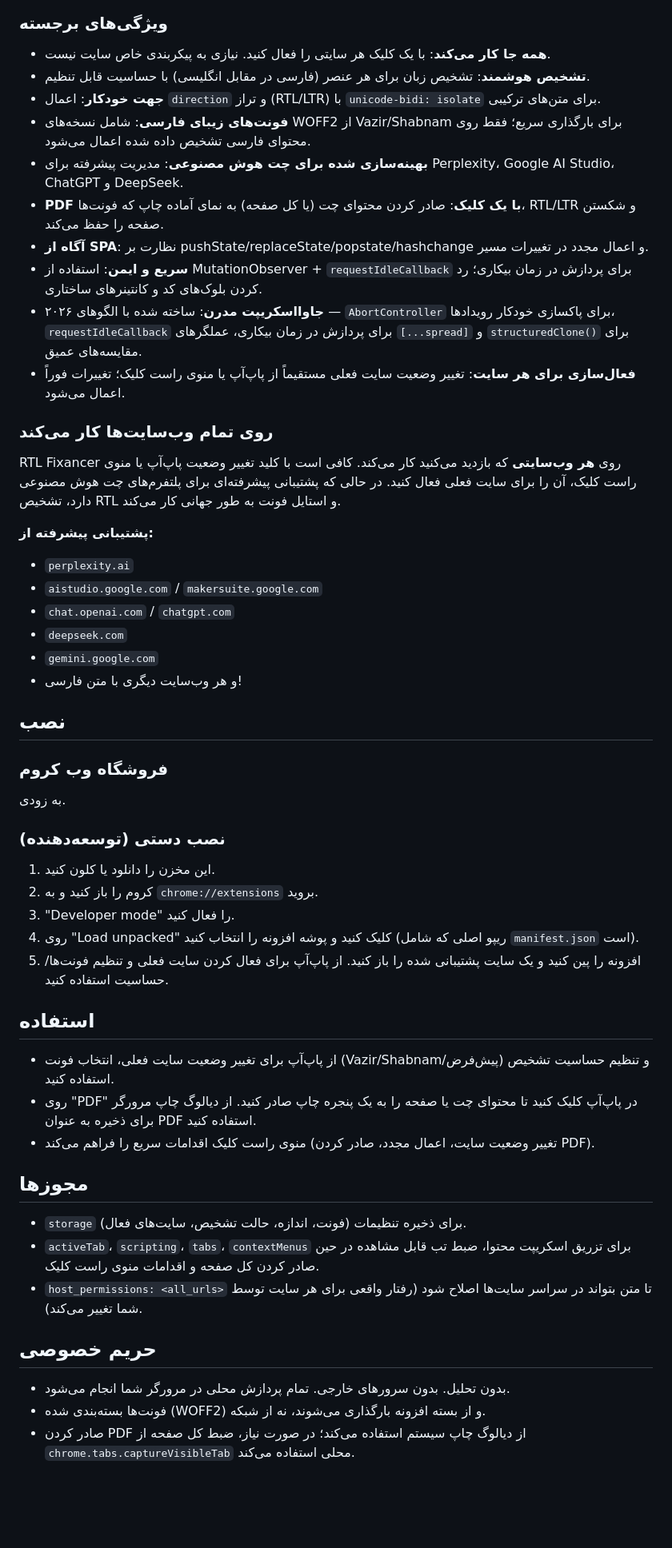
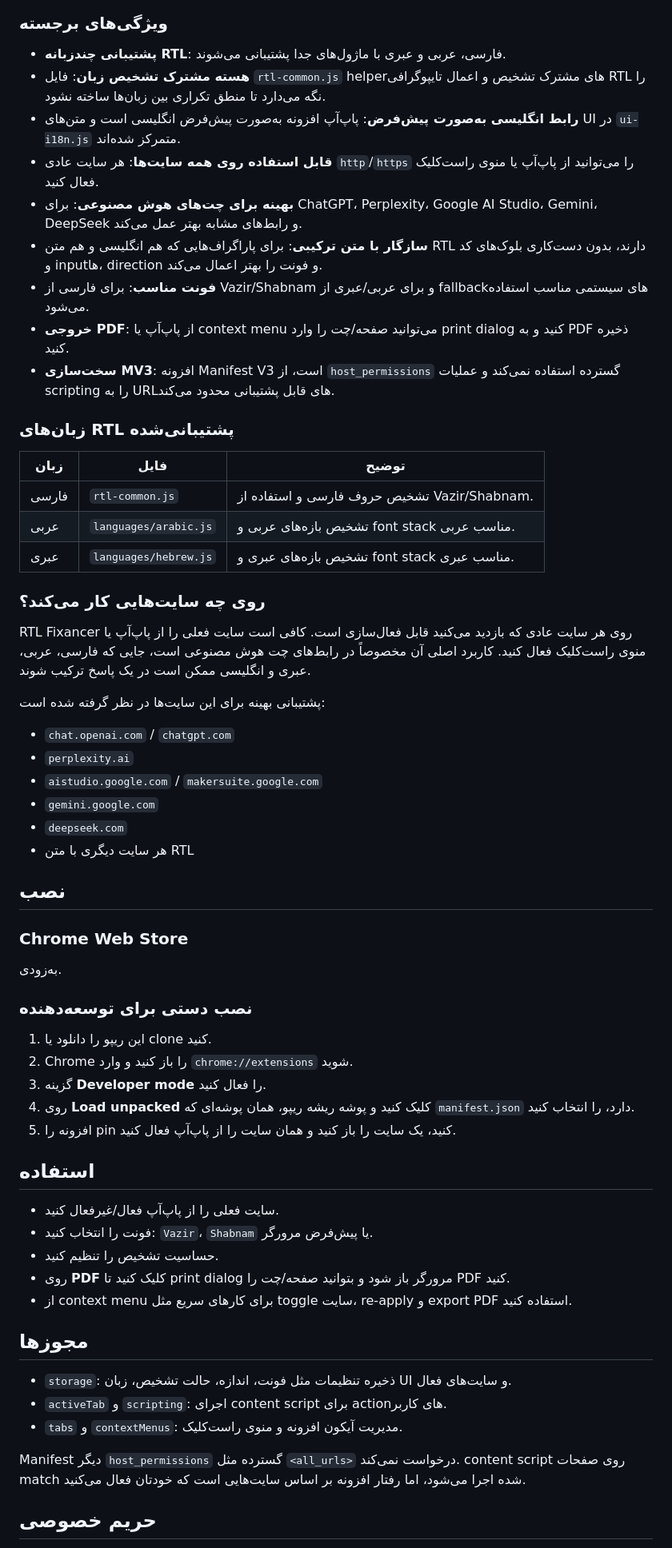
Before and after one commit to Nishef1/RTL-Fixancer, a Markdown page: README.fa.md, the part around one of its changes. Shown at 80% size. GitHub-like rendering; blank space fills up the shorter version.

Commit message:
Refresh Persian README for multilingual RTL support

```diff
--- a/README.fa.md
+++ b/README.fa.md
@@ -6,51 +8,66 @@
 
 ### ویژگی‌های برجسته
-- **همه جا کار می‌کند**: با یک کلیک هر سایتی را فعال کنید. نیازی به پیکربندی خاص سایت نیست.
-- **تشخیص هوشمند**: تشخیص زبان برای هر عنصر (فارسی در مقابل انگلیسی) با حساسیت قابل تنظیم.
-- **جهت خودکار**: اعمال `direction` و تراز (RTL/LTR) با `unicode-bidi: isolate` برای متن‌های ترکیبی.
-- **فونت‌های زیبای فارسی**: شامل نسخه‌های WOFF2 از Vazir/Shabnam برای بارگذاری سریع؛ فقط روی محتوای فارسی تشخیص داده شده اعمال می‌شود.
-- **بهینه‌سازی شده برای چت هوش مصنوعی**: مدیریت پیشرفته برای Perplexity، Google AI Studio، ChatGPT و DeepSeek.
-- **PDF با یک کلیک**: صادر کردن محتوای چت (یا کل صفحه) به نمای آماده چاپ که فونت‌ها، RTL/LTR و شکستن صفحه را حفظ می‌کند.
-- **آگاه از SPA**: نظارت بر pushState/replaceState/popstate/hashchange و اعمال مجدد در تغییرات مسیر.
-- **سریع و ایمن**: استفاده از MutationObserver + `requestIdleCallback` برای پردازش در زمان بیکاری؛ رد کردن بلوک‌های کد و کانتینرهای ساختاری.
-- **جاوااسکریپت مدرن**: ساخته شده با الگوهای ۲۰۲۶ — `AbortController` برای پاکسازی خودکار رویدادها، `requestIdleCallback` برای پردازش در زمان بیکاری، عملگرهای `[...spread]` و `structuredClone()` برای مقایسه‌های عمیق.
-- **فعال‌سازی برای هر سایت**: تغییر وضعیت سایت فعلی مستقیماً از پاپ‌آپ یا منوی راست کلیک؛ تغییرات فوراً اعمال می‌شود.
 
-### روی تمام وب‌سایت‌ها کار می‌کند
-RTL Fixancer روی **هر وب‌سایتی** که بازدید می‌کنید کار می‌کند. کافی است با کلید تغییر وضعیت پاپ‌آپ یا منوی راست کلیک، آن را برای سایت فعلی فعال کنید. در حالی که پشتیبانی پیشرفته‌ای برای پلتفرم‌های چت هوش مصنوعی دارد، تشخیص RTL و استایل فونت به طور جهانی کار می‌کند.
+- **پشتیبانی چندزبانه RTL**: فارسی، عربی و عبری با ماژول‌های جدا پشتیبانی می‌شوند.
+- **هسته مشترک تشخیص زبان**: فایل `rtl-common.js` helperهای مشترک تشخیص و اعمال تایپوگرافی RTL را نگه می‌دارد تا منطق تکراری بین زبان‌ها ساخته نشود.
+- **رابط انگلیسی به‌صورت پیش‌فرض**: پاپ‌آپ افزونه به‌صورت پیش‌فرض انگلیسی است و متن‌های UI در `ui-i18n.js` متمرکز شده‌اند.
+- **قابل استفاده روی همه سایت‌ها**: هر سایت عادی `http`/`https` را می‌توانید از پاپ‌آپ یا منوی راست‌کلیک فعال کنید.
+- **بهینه برای چت‌های هوش مصنوعی**: برای ChatGPT، Perplexity، Google AI Studio، Gemini، DeepSeek و رابط‌های مشابه بهتر عمل می‌کند.
+- **سازگار با متن ترکیبی**: برای پاراگراف‌هایی که هم انگلیسی و هم متن RTL دارند، بدون دست‌کاری بلوک‌های کد و inputها، direction و فونت را بهتر اعمال می‌کند.
+- **فونت مناسب**: برای فارسی از Vazir/Shabnam و برای عربی/عبری از fallbackهای سیستمی مناسب استفاده می‌شود.
+- **خروجی PDF**: از پاپ‌آپ یا context menu می‌توانید صفحه/چت را وارد print dialog کنید و به PDF ذخیره کنید.
+- **سخت‌سازی MV3**: افزونه Manifest V3 است، از `host_permissions` گسترده استفاده نمی‌کند و عملیات scripting را به URLهای قابل پشتیبانی محدود می‌کند.
 
-**پشتیبانی پیشرفته از:**
+### زبان‌های RTL پشتیبانی‌شده
+
+| زبان | فایل | توضیح |
+| --- | --- | --- |
+| فارسی | `rtl-common.js` | تشخیص حروف فارسی و استفاده از Vazir/Shabnam. |
+| عربی | `languages/arabic.js` | تشخیص بازه‌های عربی و font stack مناسب عربی. |
+| عبری | `languages/hebrew.js` | تشخیص بازه‌های عبری و font stack مناسب عبری. |
+
+### روی چه سایت‌هایی کار می‌کند؟
+
+RTL Fixancer روی هر سایت عادی که بازدید می‌کنید قابل فعال‌سازی است. کافی است سایت فعلی را از پاپ‌آپ یا منوی راست‌کلیک فعال کنید. کاربرد اصلی آن مخصوصاً در رابط‌های چت هوش مصنوعی است، جایی که فارسی، عربی، عبری و انگلیسی ممکن است در یک پاسخ ترکیب شوند.
+
+پشتیبانی بهینه برای این سایت‌ها در نظر گرفته شده است:
+
+- `chat.openai.com` / `chatgpt.com`
 - `perplexity.ai`
 - `aistudio.google.com` / `makersuite.google.com`
-- `chat.openai.com` / `chatgpt.com`
+- `gemini.google.com`
 - `deepseek.com`
-- `gemini.google.com`
-- و هر وب‌سایت دیگری با متن فارسی!
+- هر سایت دیگری با متن RTL
 
 ## نصب
 
-### فروشگاه وب کروم
-به زودی.
+### Chrome Web Store
 
-### نصب دستی (توسعه‌دهنده)
-1) این مخزن را دانلود یا کلون کنید.
-2) کروم را باز کنید و به `chrome://extensions` بروید.
-3) "Developer mode" را فعال کنید.
-4) روی "Load unpacked" کلیک کنید و پوشه افزونه را انتخاب کنید (ریپو اصلی که شامل `manifest.json` است).
-5) افزونه را پین کنید و یک سایت پشتیبانی شده را باز کنید. از پاپ‌آپ برای فعال کردن سایت فعلی و تنظیم فونت‌ها/حساسیت استفاده کنید.
+به‌زودی.
+
+### نصب دستی برای توسعه‌دهنده
+
+1. این ریپو را دانلود یا clone کنید.
+2. Chrome را باز کنید و وارد `chrome://extensions` شوید.
+3. گزینه **Developer mode** را فعال کنید.
+4. روی **Load unpacked** کلیک کنید و پوشه ریشه ریپو، همان پوشه‌ای که `manifest.json` دارد، را انتخاب کنید.
+5. افزونه را pin کنید، یک سایت را باز کنید و همان سایت را از پاپ‌آپ فعال کنید.
 
 ## استفاده
-- از پاپ‌آپ برای تغییر وضعیت سایت فعلی، انتخاب فونت (Vazir/Shabnam/پیش‌فرض) و تنظیم حساسیت تشخیص استفاده کنید.
-- روی "PDF" در پاپ‌آپ کلیک کنید تا محتوای چت یا صفحه را به یک پنجره چاپ صادر کنید. از دیالوگ چاپ مرورگر برای ذخیره به عنوان PDF استفاده کنید.
-- منوی راست کلیک اقدامات سریع را فراهم می‌کند (تغییر وضعیت سایت، اعمال مجدد، صادر کردن PDF).
+
+- سایت فعلی را از پاپ‌آپ فعال/غیرفعال کنید.
+- فونت را انتخاب کنید: `Vazir`، `Shabnam` یا پیش‌فرض مرورگر.
+- حساسیت تشخیص را تنظیم کنید.
+- روی **PDF** کلیک کنید تا print dialog مرورگر باز شود و بتوانید صفحه/چت را PDF کنید.
+- از context menu برای کارهای سریع مثل toggle سایت، re-apply و export PDF استفاده کنید.
 
 ## مجوزها
-- `storage` برای ذخیره تنظیمات (فونت، اندازه، حالت تشخیص، سایت‌های فعال).
-- `activeTab`، `scripting`، `tabs`، `contextMenus` برای تزریق اسکریپت محتوا، ضبط تب قابل مشاهده در حین صادر کردن کل صفحه و اقدامات منوی راست کلیک.
-- `host_permissions: <all_urls>` تا متن بتواند در سراسر سایت‌ها اصلاح شود (رفتار واقعی برای هر سایت توسط شما تغییر می‌کند).
+
+- `storage`: ذخیره تنظیمات مثل فونت، اندازه، حالت تشخیص، زبان UI و سایت‌های فعال.
+- `activeTab` و `scripting`: اجرای content script برای actionهای کاربر.
+- `tabs` و `contextMenus`: مدیریت آیکون افزونه و منوی راست‌کلیک.
+
+Manifest دیگر `host_permissions` گسترده مثل `<all_urls>` درخواست نمی‌کند. content script روی صفحات match شده اجرا می‌شود، اما رفتار افزونه بر اساس سایت‌هایی است که خودتان فعال می‌کنید.
 
 ## حریم خصوصی
-- بدون تحلیل. بدون سرورهای خارجی. تمام پردازش محلی در مرورگر شما انجام می‌شود.
-- فونت‌ها بسته‌بندی شده (WOFF2) و از بسته افزونه بارگذاری می‌شوند، نه از شبکه.
-- صادر کردن PDF از دیالوگ چاپ سیستم استفاده می‌کند؛ در صورت نیاز، ضبط کل صفحه از `chrome.tabs.captureVisibleTab` محلی استفاده می‌کند.
 
```
Also changed, not shown: other parts of README.fa.md (+42 -20 lines).
